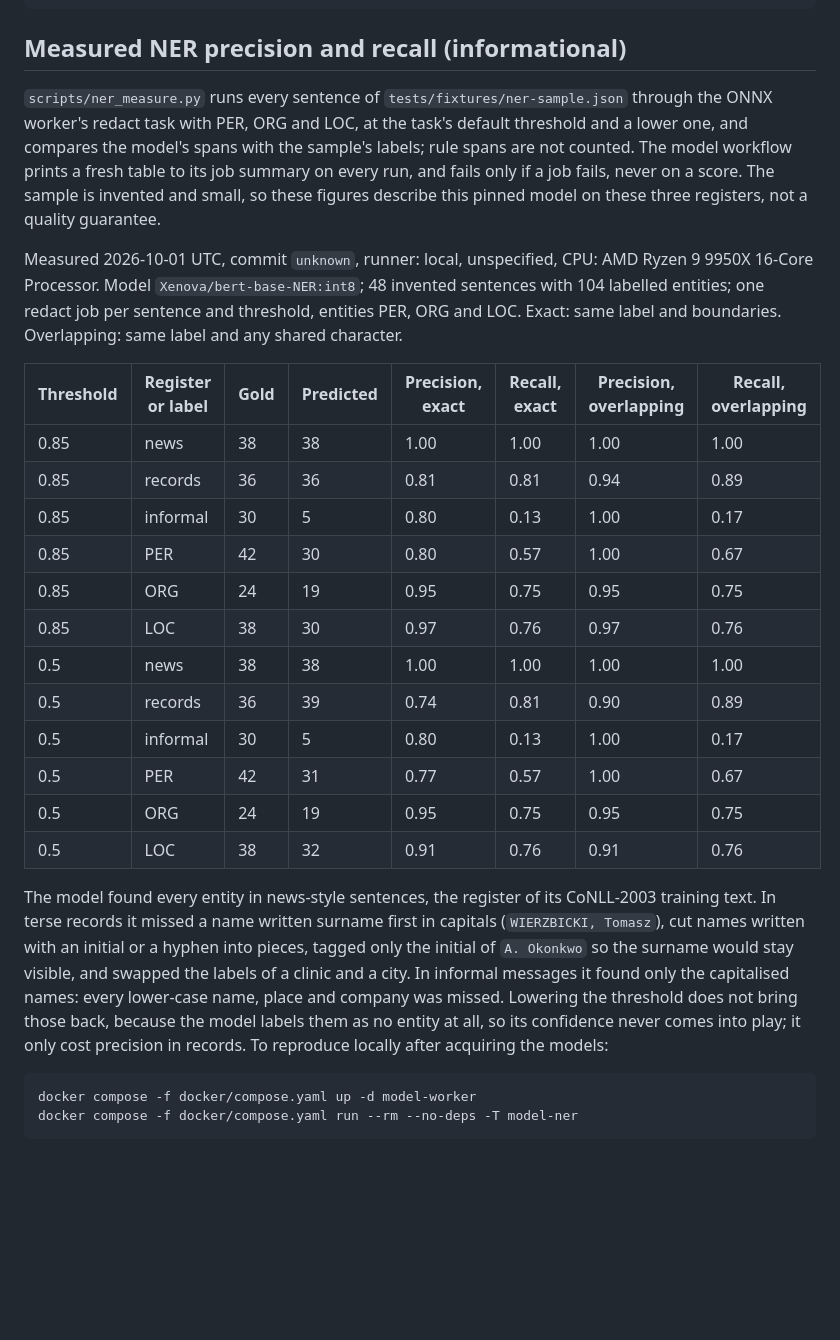
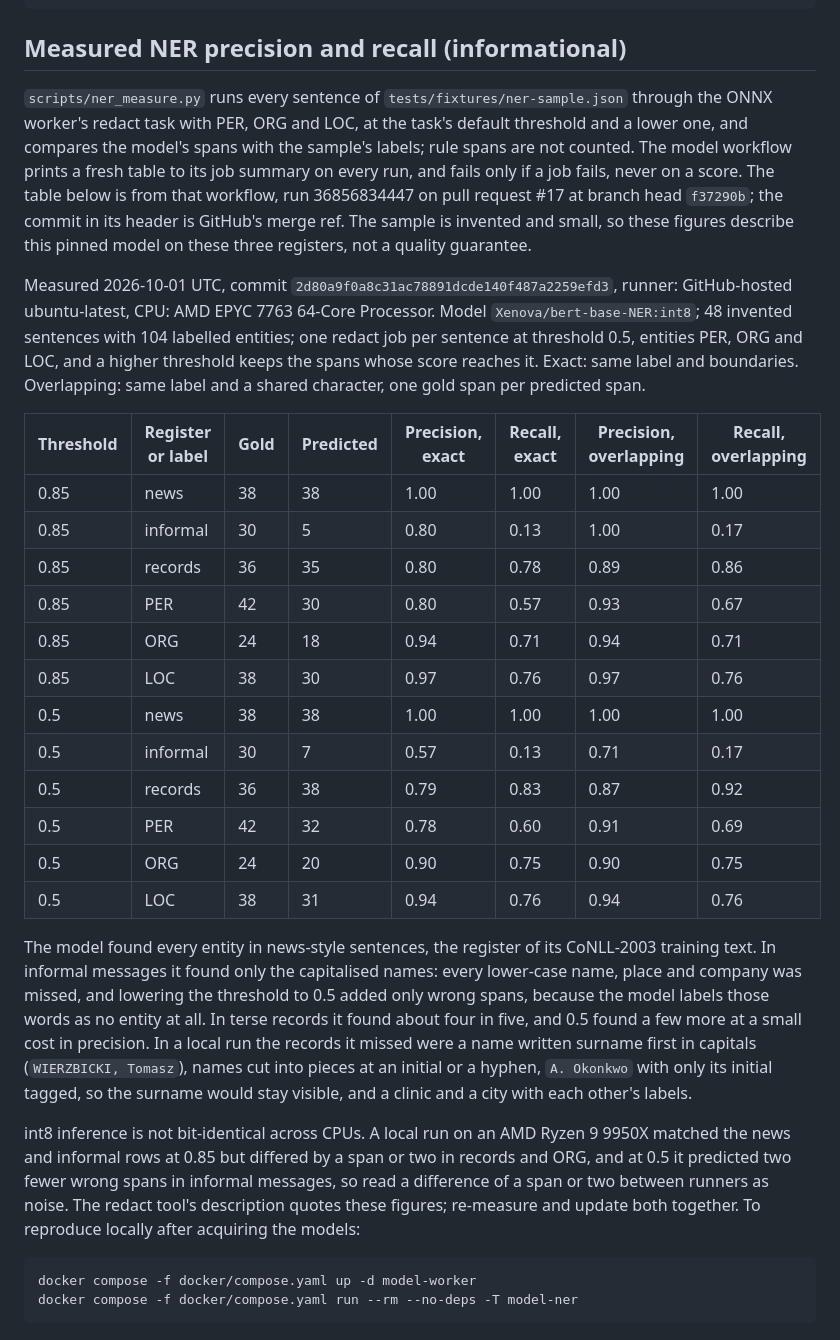
Before and after one commit to cristiangirlea/php-python-ai-bridge, a Markdown page: docs/testing.md, the part around the change. Drawn GitHub-style; blank space fills up the shorter version.

Commit message:
docs: publish the CI run's NER table and say int8 results differ by a span or two across CPUs
The table now comes from the model workflow, run 36856834447 at branch head f37290b on an AMD EPYC
7763, instead of a local run that recorded no commit. A local run on a Ryzen 9 9950X matched news and
informal at 0.85 but differed by a span or two in records and ORG, so the notes say to read such
differences as noise. On CI, lowering the threshold to 0.5 raised records recall from 0.78 to 0.83, so
the paragraph no longer says it only cost precision there.

````diff
--- a/docs/testing.md
+++ b/docs/testing.md
@@ -101,27 +101,29 @@ docker compose -f docker/compose.yaml --profile model down
 
 ## Measured NER precision and recall (informational)
 
-`scripts/ner_measure.py` runs every sentence of `tests/fixtures/ner-sample.json` through the ONNX worker's redact task with PER, ORG and LOC, at the task's default threshold and a lower one, and compares the model's spans with the sample's labels; rule spans are not counted. The model workflow prints a fresh table to its job summary on every run, and fails only if a job fails, never on a score. The sample is invented and small, so these figures describe this pinned model on these three registers, not a quality guarantee.
+`scripts/ner_measure.py` runs every sentence of `tests/fixtures/ner-sample.json` through the ONNX worker's redact task with PER, ORG and LOC, at the task's default threshold and a lower one, and compares the model's spans with the sample's labels; rule spans are not counted. The model workflow prints a fresh table to its job summary on every run, and fails only if a job fails, never on a score. The table below is from that workflow, run 36856834447 on pull request #17 at branch head `f37290b`; the commit in its header is GitHub's merge ref. The sample is invented and small, so these figures describe this pinned model on these three registers, not a quality guarantee.
 
-Measured 2026-10-01 UTC, commit `unknown`, runner: local, unspecified, CPU: AMD Ryzen 9 9950X 16-Core Processor.
-Model `Xenova/bert-base-NER:int8`; 48 invented sentences with 104 labelled entities; one redact job per sentence and threshold, entities PER, ORG and LOC. Exact: same label and boundaries. Overlapping: same label and any shared character.
+Measured 2026-10-01 UTC, commit `2d80a9f0a8c31ac78891dcde140f487a2259efd3`, runner: GitHub-hosted ubuntu-latest, CPU: AMD EPYC 7763 64-Core Processor.
+Model `Xenova/bert-base-NER:int8`; 48 invented sentences with 104 labelled entities; one redact job per sentence at threshold 0.5, entities PER, ORG and LOC, and a higher threshold keeps the spans whose score reaches it. Exact: same label and boundaries. Overlapping: same label and a shared character, one gold span per predicted span.
 
 | Threshold | Register or label | Gold | Predicted | Precision, exact | Recall, exact | Precision, overlapping | Recall, overlapping |
 | --- | --- | --- | --- | --- | --- | --- | --- |
 | 0.85 | news | 38 | 38 | 1.00 | 1.00 | 1.00 | 1.00 |
-| 0.85 | records | 36 | 36 | 0.81 | 0.81 | 0.94 | 0.89 |
 | 0.85 | informal | 30 | 5 | 0.80 | 0.13 | 1.00 | 0.17 |
-| 0.85 | PER | 42 | 30 | 0.80 | 0.57 | 1.00 | 0.67 |
-| 0.85 | ORG | 24 | 19 | 0.95 | 0.75 | 0.95 | 0.75 |
+| 0.85 | records | 36 | 35 | 0.80 | 0.78 | 0.89 | 0.86 |
+| 0.85 | PER | 42 | 30 | 0.80 | 0.57 | 0.93 | 0.67 |
+| 0.85 | ORG | 24 | 18 | 0.94 | 0.71 | 0.94 | 0.71 |
 | 0.85 | LOC | 38 | 30 | 0.97 | 0.76 | 0.97 | 0.76 |
 | 0.5 | news | 38 | 38 | 1.00 | 1.00 | 1.00 | 1.00 |
-| 0.5 | records | 36 | 39 | 0.74 | 0.81 | 0.90 | 0.89 |
-| 0.5 | informal | 30 | 5 | 0.80 | 0.13 | 1.00 | 0.17 |
-| 0.5 | PER | 42 | 31 | 0.77 | 0.57 | 1.00 | 0.67 |
-| 0.5 | ORG | 24 | 19 | 0.95 | 0.75 | 0.95 | 0.75 |
-| 0.5 | LOC | 38 | 32 | 0.91 | 0.76 | 0.91 | 0.76 |
+| 0.5 | informal | 30 | 7 | 0.57 | 0.13 | 0.71 | 0.17 |
+| 0.5 | records | 36 | 38 | 0.79 | 0.83 | 0.87 | 0.92 |
+| 0.5 | PER | 42 | 32 | 0.78 | 0.60 | 0.91 | 0.69 |
+| 0.5 | ORG | 24 | 20 | 0.90 | 0.75 | 0.90 | 0.75 |
+| 0.5 | LOC | 38 | 31 | 0.94 | 0.76 | 0.94 | 0.76 |
 
-The model found every entity in news-style sentences, the register of its CoNLL-2003 training text. In terse records it missed a name written surname first in capitals (`WIERZBICKI, Tomasz`), cut names written with an initial or a hyphen into pieces, tagged only the initial of `A. Okonkwo` so the surname would stay visible, and swapped the labels of a clinic and a city. In informal messages it found only the capitalised names: every lower-case name, place and company was missed. Lowering the threshold does not bring those back, because the model labels them as no entity at all, so its confidence never comes into play; it only cost precision in records. To reproduce locally after acquiring the models:
+The model found every entity in news-style sentences, the register of its CoNLL-2003 training text. In informal messages it found only the capitalised names: every lower-case name, place and company was missed, and lowering the threshold to 0.5 added only wrong spans, because the model labels those words as no entity at all. In terse records it found about four in five, and 0.5 found a few more at a small cost in precision. In a local run the records it missed were a name written surname first in capitals (`WIERZBICKI, Tomasz`), names cut into pieces at an initial or a hyphen, `A. Okonkwo` with only its initial tagged, so the surname would stay visible, and a clinic and a city with each other's labels.
+
+int8 inference is not bit-identical across CPUs. A local run on an AMD Ryzen 9 9950X matched the news and informal rows at 0.85 but differed by a span or two in records and ORG, and at 0.5 it predicted two fewer wrong spans in informal messages, so read a difference of a span or two between runners as noise. The redact tool's description quotes these figures; re-measure and update both together. To reproduce locally after acquiring the models:
 
 ```sh
 docker compose -f docker/compose.yaml up -d model-worker
````
